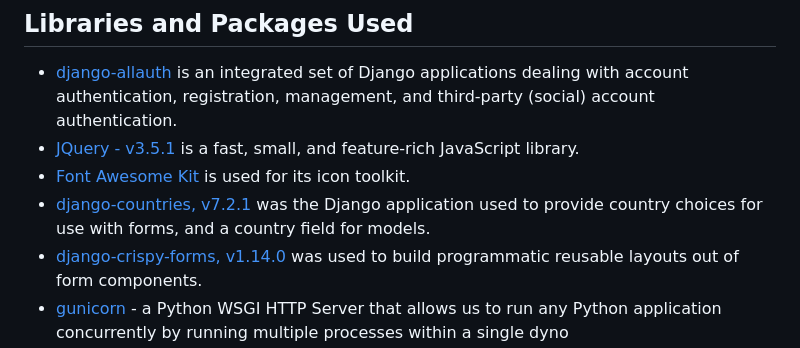
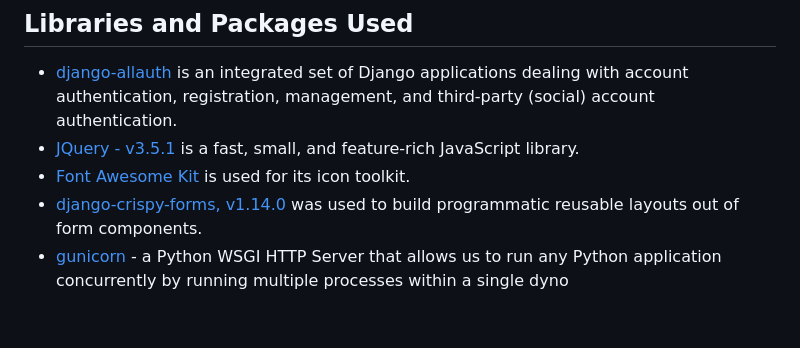
Before and after one commit to rachel-o-donnell/rising-women, a Markdown page: README.md, the part around the change. GitHub-like rendering; blank space fills up the shorter version.

```diff
--- a/README.md
+++ b/README.md
@@ -239,7 +239,6 @@ GitHub Projects was used to manage the development of the site. It helped our te
 * [django-allauth](https://django-allauth.readthedocs.io/en/latest/) is an integrated set of Django applications dealing with account authentication, registration, management, and third-party (social) account authentication.
 * [JQuery - v3.5.1](https://jquery.com/) is a fast, small, and feature-rich JavaScript library.
 * [Font Awesome Kit](https://fontawesome.com/v5/docs/web/setup/use-kit) is used for its icon toolkit.
-* [django-countries, v7.2.1](https://pypi.org/project/django-countries/7.2.1/) was the Django application used to provide country choices for use with forms, and a country field for models.
 * [django-crispy-forms, v1.14.0](https://pypi.org/project/django-crispy-forms/) was used to build programmatic reusable layouts out of form components.
 * [gunicorn](https://gunicorn.org/) - a Python WSGI HTTP Server that allows us to run any Python application concurrently by running multiple processes within a single dyno
 * [pillow](https://pypi.org/project/Pillow/) - a required Python imaging library used to enable handling of images.
```
Also changed, not shown: TESTING.md (+1 -0 lines), documentation/profiles-test-views.png (added), 12 other files.
